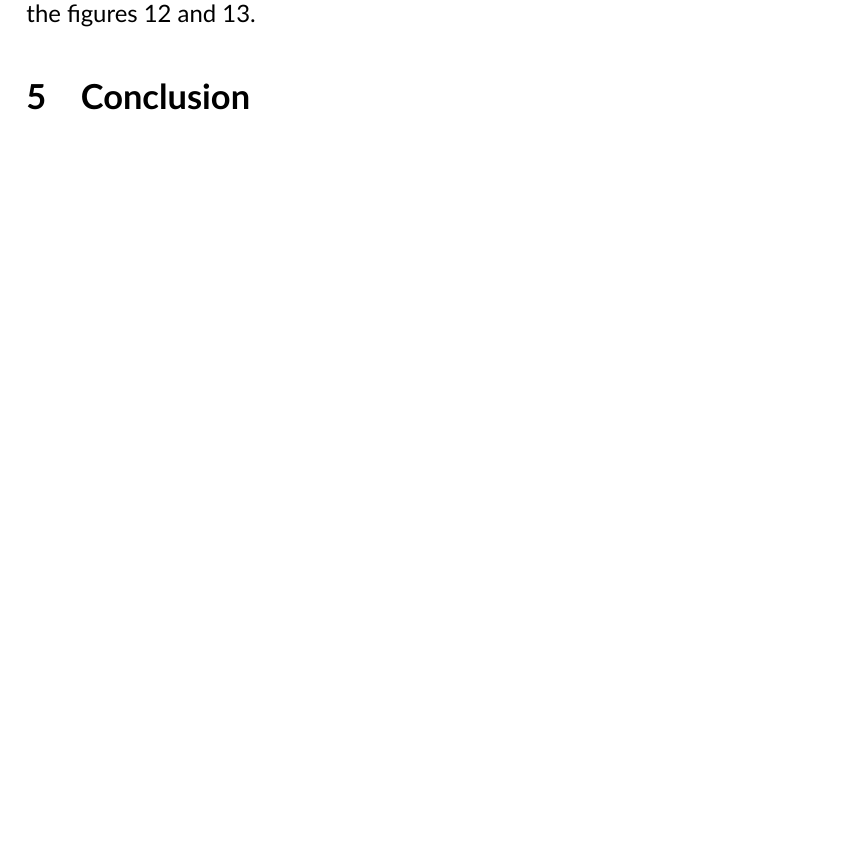
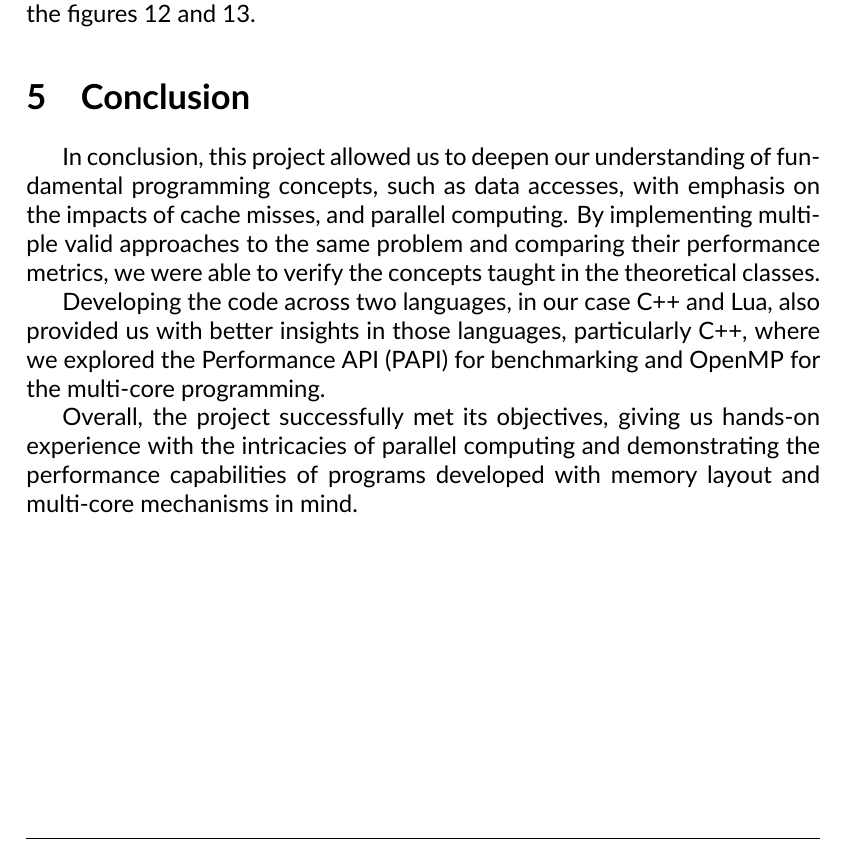
Before and after one commit to racoelhosilva/CPD_matrixMultiplication, a LaTeX document (doc/latex/main.tex, which reads doc/latex/content/5_conclusion.tex): part of page 8 of 13, cut so that both start at the same text, the shorter picture padded with empty space. Compiled offline with XeLaTeX.

Commit message:
feat: conclusion section

```diff
--- a/doc/latex/content/5_conclusion.tex
+++ b/doc/latex/content/5_conclusion.tex
@@ -1 +1,7 @@
 \section{Conclusion} \label{section:conclusion}
+
+In conclusion, this project allowed us to deepen our understanding of fundamental programming concepts, such as data accesses, with emphasis on the impacts of cache misses, and parallel computing. By implementing multiple valid approaches to the same problem and comparing their performance metrics, we were able to verify the concepts taught in the theoretical classes.
+
+Developing the code across two languages, in our case C++ and Lua, also provided us with better insights in those languages, particularly C++, where we explored the Performance API (PAPI) for benchmarking and OpenMP for the multi-core programming.
+
+Overall, the project successfully met its objectives, giving us hands-on experience with the intricacies of parallel computing and demonstrating the performance capabilities of programs developed with memory layout and multi-core mechanisms in mind.
```
Also changed, not shown: doc/report.pdf.
